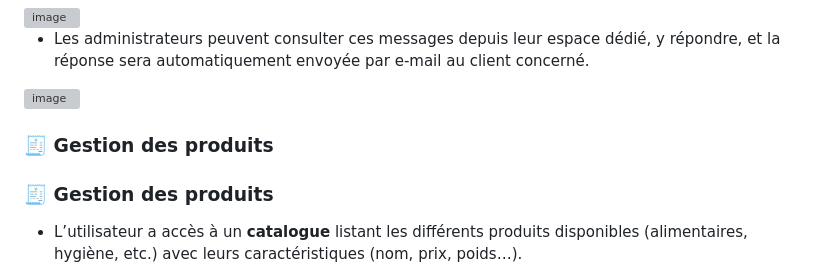
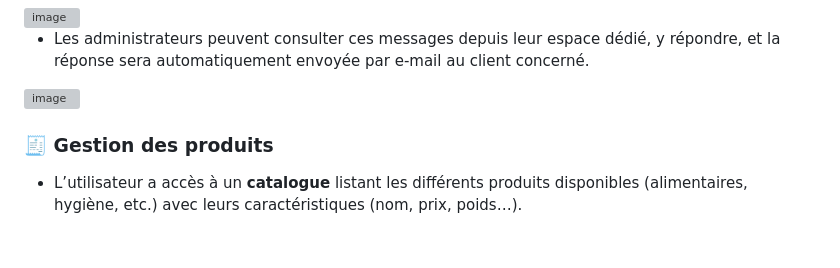
Before and after one commit to ba-22-hub/rayon22-ba22, a Markdown page: README.md, the part around the change. Drawn GitHub-style; blank space fills up the shorter version; grey boxes are pictures that could not be loaded.

```diff
--- a/README.md
+++ b/README.md
@@ -89,8 +89,6 @@ Cette solution est recommandée pour une démonstration rapide ou un test utilis
 
 <img width="1920" height="1065" alt="image" src="https://github.com/user-attachments/assets/b53e9d0c-8150-480d-95d5-3eac985d7e57" />
 
-
-### 🧾 Gestion des produits
 
 ### 🧾 Gestion des produits
 
```
